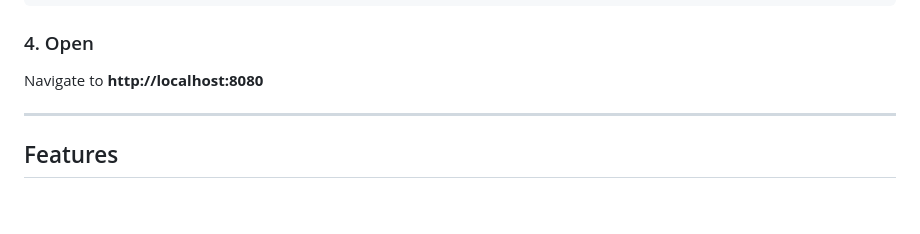
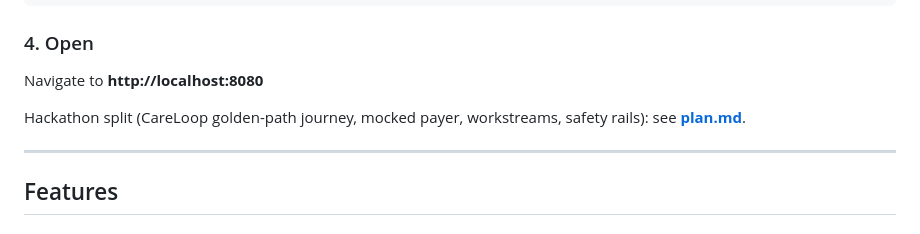
Before and after one commit to vivek-budania/careloop, a Markdown page: README.md, the part around the change. Drawn GitHub-style; blank space fills up the shorter version.

```diff
--- a/README.md
+++ b/README.md
@@ -28,6 +28,8 @@ python3 -m uvicorn backend.main:app --reload --port 8080
 ### 4. Open
 
 Navigate to **http://localhost:8080**
+
+Hackathon split (CareLoop golden-path journey, mocked payer, workstreams, safety rails): see **[plan.md](plan.md)**.
 
 ---
 
```
Also changed, not shown: plan.md (added, +298 -0 lines).
